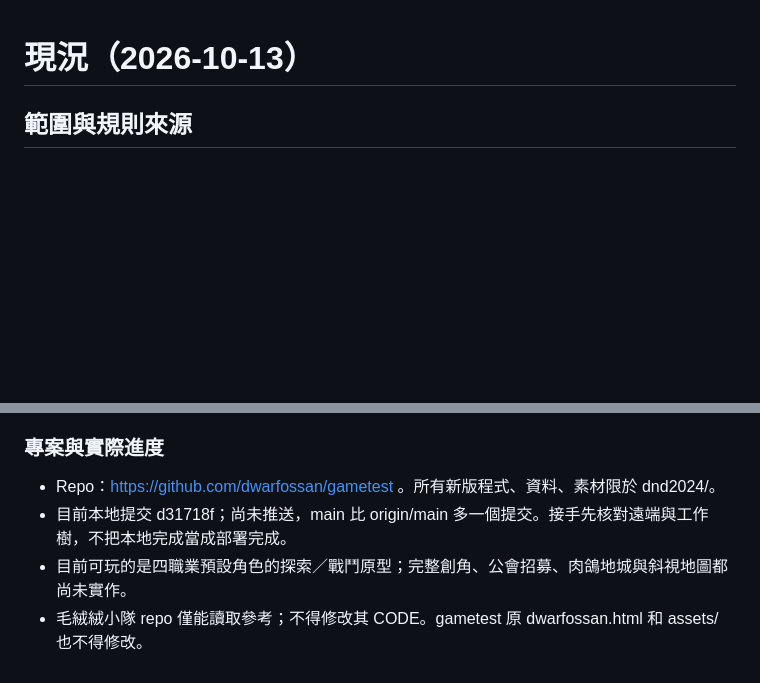
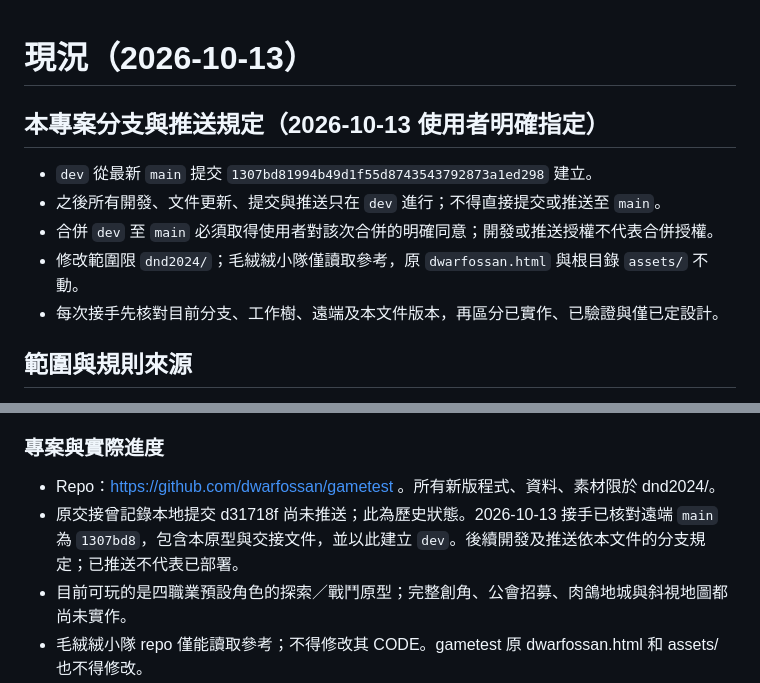
Before and after one commit to dwarfossan/gametest, a Markdown page: dnd2024/docs/現況.md, 2 parts joined by grey strips. GitHub-like rendering; blank space fills up the shorter version.

Commit message:
docs(dnd2024): require dev-only development and explicit main merge approval

```diff
--- a/dnd2024/docs/現況.md
+++ b/dnd2024/docs/現況.md
@@ -1,4 +1,11 @@
 # 現況（2026-10-13）
+
+## 本專案分支與推送規定（2026-10-13 使用者明確指定）
+- `dev` 從最新 `main` 提交 `1307bd81994b49d1f55d8743543792873a1ed298` 建立。
+- 之後所有開發、文件更新、提交與推送只在 `dev` 進行；不得直接提交或推送至 `main`。
+- 合併 `dev` 至 `main` 必須取得使用者對該次合併的明確同意；開發或推送授權不代表合併授權。
+- 修改範圍限 `dnd2024/`；毛絨絨小隊僅讀取參考，原 `dwarfossan.html` 與根目錄 `assets/` 不動。
+- 每次接手先核對目前分支、工作樹、遠端及本文件版本，再區分已實作、已驗證與僅已定設計。
 
 ## 範圍與規則來源
 規則目標是2024正式版。可發布資料基底固定 SRD 5.2.1，不混2014／One D&D測試稿／毛絨絨自訂規則。來源 https://www.dndbeyond.com/srd；PDF https://media.dndbeyond.com/compendium-images/srd/5.2/SRD_CC_v5.2.1.pdf 。CC BY 4.0聲明在授權頁及LICENSE-SRD.md。
@@ -40,7 +47,7 @@
 
 ### 專案與實際進度
 - Repo：https://github.com/dwarfossan/gametest 。所有新版程式、資料、素材限於 dnd2024/。
-- 目前本地提交 d31718f；尚未推送，main 比 origin/main 多一個提交。接手先核對遠端與工作樹，不把本地完成當成部署完成。
+- 原交接曾記錄本地提交 d31718f 尚未推送；此為歷史狀態。2026-10-13 接手已核對遠端 `main` 為 `1307bd8`，包含本原型與交接文件，並以此建立 `dev`。後續開發及推送依本文件的分支規定；已推送不代表已部署。
 - 目前可玩的是四職業預設角色的探索／戰鬥原型；完整創角、公會招募、肉鴿地城與斜視地圖都尚未實作。
 - 毛絨絨小隊 repo 僅能讀取參考；不得修改其 CODE。gametest 原 dwarfossan.html 和 assets/ 也不得修改。
 - 可參考毛絨絨架構並複製必要素材至 dnd2024/，新版不可執行時依賴原遊戲；不搬自訂規則與角色數值。
```
